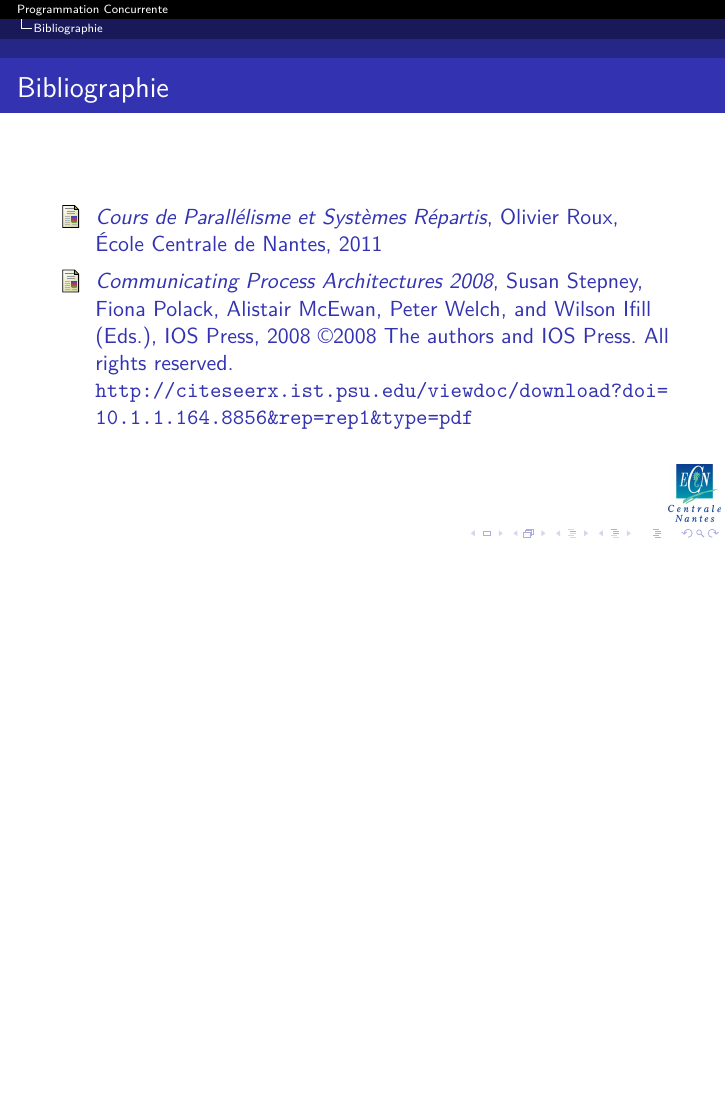
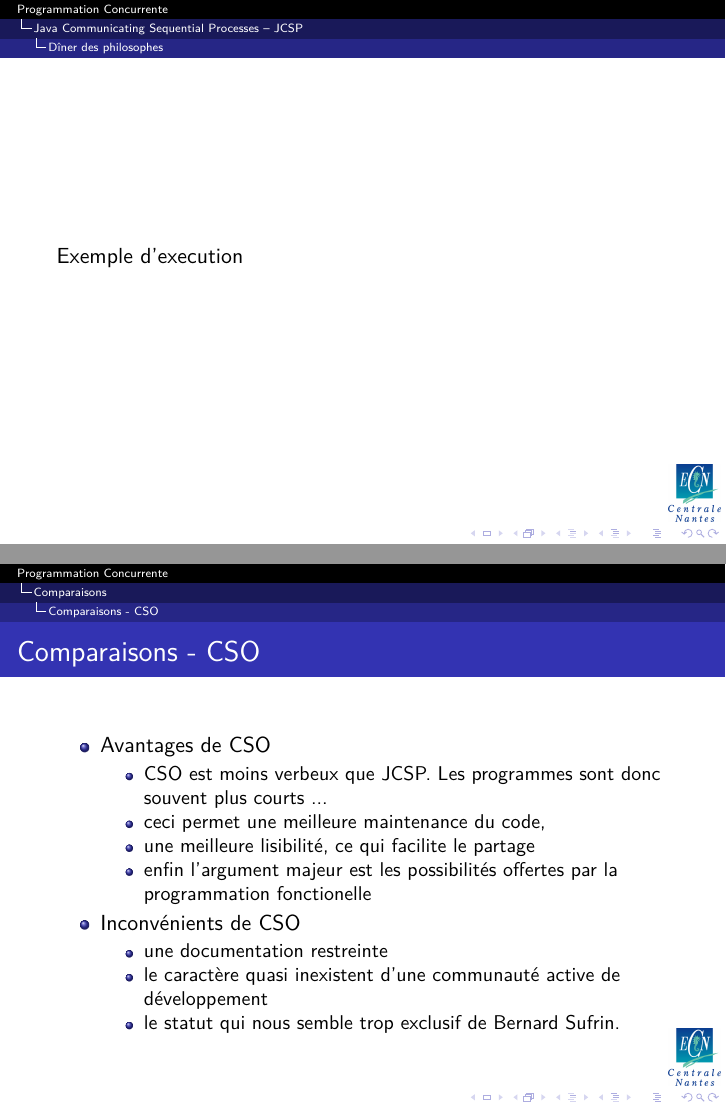
Before and after one commit to jgazel/PAPPL, LaTeX slides (Presentation/Presentation.tex): page 23 of 23 before the commit and pages 23 and 32 of 44 after it, the two joined at a grey line, the shorter picture padded with empty space. Compiled offline with pdfLaTeX.

Commit message:
Avec conclusion +comparaison

```diff
--- a/Presentation/Presentation.tex
+++ b/Presentation/Presentation.tex
@@ -331,4 +331,32 @@ public class Main
 \end{lstlisting}
 \end{frame}
 
+\subsection{D\^iner des philosophes}
+\begin{frame}
+Exemple d'execution
+\end{frame}
 
+\section{Comparaisons}
+\subsection{Comparaisons - CSO}
+\begin{frame}
+\frametitle{Comparaisons - CSO}
+\begin{itemize}[<+->]
+\item Avantages de CSO
+\begin{itemize}[<+->]
+\item CSO est moins verbeux que JCSP. Les programmes sont donc souvent plus courts ...
+\item ceci permet une meilleure maintenance du code,
+\item une meilleure lisibilité, ce qui facilite le partage
+\item enfin l'argument majeur est les possibilités offertes par la programmation fonctionelle
+\end{itemize}
+\item Inconvénients de CSO
+\begin{itemize}[<+->]
+\item une documentation restreinte
+\item le caractère quasi inexistent d'une communauté active de développement
+\item le statut qui nous semble trop exclusif de Bernard Sufrin.
+\end{itemize}
+\end{itemize}
+\end{frame}
+
+\subsection{Comparaisons - JCSP}
+\begin{frame}
+\frametitle{Comparaisons - JCSP}
```
Also changed, not shown: Rapports/Rapport_Final.tex (+1 -3 lines), Presentation/Presentation.tex (26 more changed lines).
